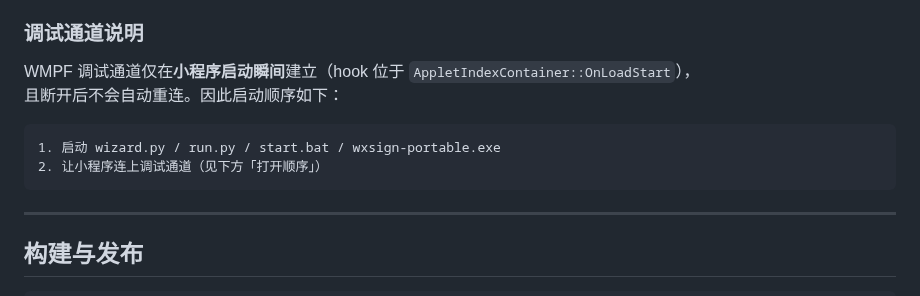
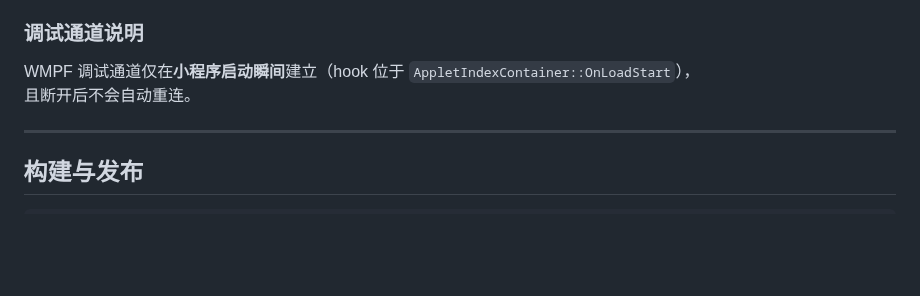
Before and after one commit to qyr0721/weizhujiao-autosign-pc-hook, a Markdown page: README.md, the part around the change. Drawn GitHub-style; blank space fills up the shorter version.

````diff
--- a/README.md
+++ b/README.md
@@ -210,12 +210,7 @@ python run.py             # 纯日志常驻（无面板）
 ### 调试通道说明
 
 WMPF 调试通道仅在**小程序启动瞬间**建立（hook 位于 `AppletIndexContainer::OnLoadStart`），
-且断开后不会自动重连。因此启动顺序如下：
-
-```
-1. 启动 wizard.py / run.py / start.bat / wxsign-portable.exe
-2. 让小程序连上调试通道（见下方「打开顺序」）
-```
+且断开后不会自动重连。
 
 ---
 
````
